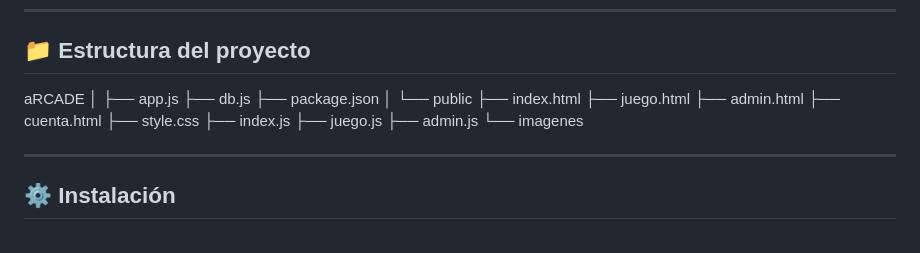
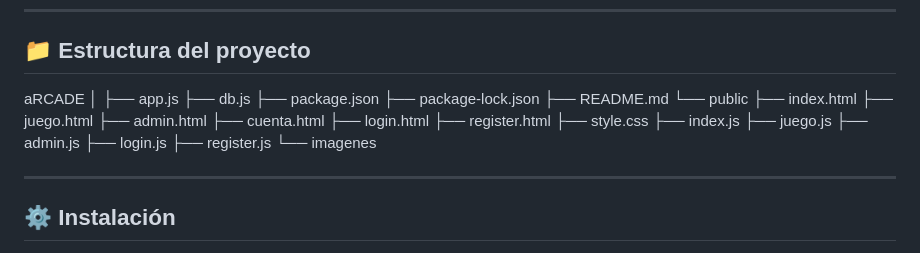
Before and after one commit to cesargonpar/arcade-platform, a Markdown page: README.md, the part around the change. Rendered like a GitHub page.

Commit message:
Correcion de pequeños errores README

```diff
--- a/README.md
+++ b/README.md
@@ -69,16 +69,21 @@ aRCADE
 ├── app.js
 ├── db.js
 ├── package.json
-│
+├── package-lock.json
+├── README.md
 └── public
 ├── index.html
 ├── juego.html
 ├── admin.html
 ├── cuenta.html
+├── login.html
+├── register.html
 ├── style.css
 ├── index.js
 ├── juego.js
 ├── admin.js
+├── login.js
+├── register.js
 └── imagenes
 
 ---
```
